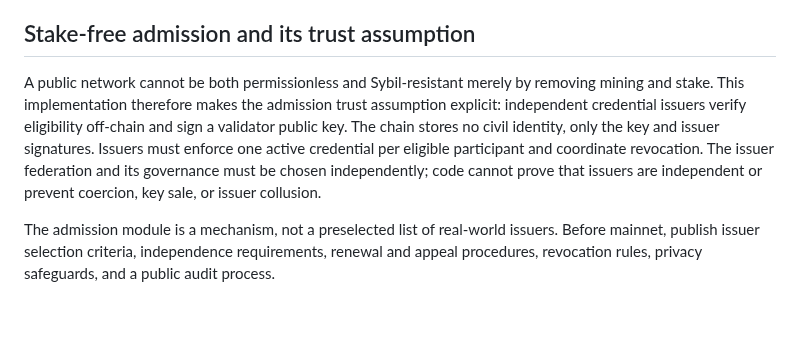
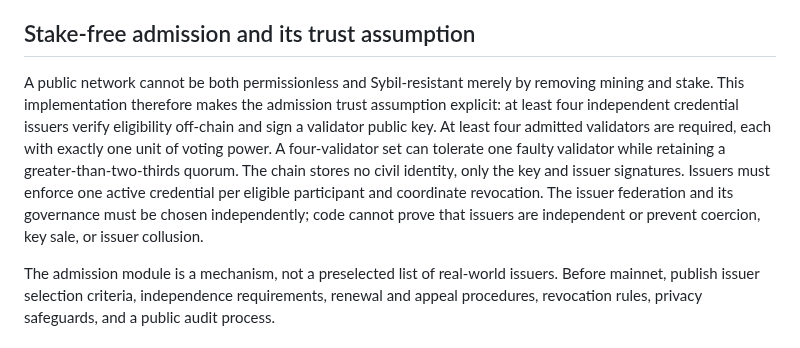
Before and after one commit to JAPStudios/Butter-Bank, a Markdown page: docs/BFT_CONSENSUS.md, the part around the change. Rendered like a GitHub page; blank space fills up the shorter version.

Commit message:
Document minimum issuer and validator federation sizes

```diff
--- a/docs/BFT_CONSENSUS.md
+++ b/docs/BFT_CONSENSUS.md
@@ -18,7 +18,7 @@ A complete production protocol still needs formally specified and adversarially
 
 ## Stake-free admission and its trust assumption
 
-A public network cannot be both permissionless and Sybil-resistant merely by removing mining and stake. This implementation therefore makes the admission trust assumption explicit: independent credential issuers verify eligibility off-chain and sign a validator public key. The chain stores no civil identity, only the key and issuer signatures. Issuers must enforce one active credential per eligible participant and coordinate revocation. The issuer federation and its governance must be chosen independently; code cannot prove that issuers are independent or prevent coercion, key sale, or issuer collusion.
+A public network cannot be both permissionless and Sybil-resistant merely by removing mining and stake. This implementation therefore makes the admission trust assumption explicit: at least four independent credential issuers verify eligibility off-chain and sign a validator public key. At least four admitted validators are required, each with exactly one unit of voting power. A four-validator set can tolerate one faulty validator while retaining a greater-than-two-thirds quorum. The chain stores no civil identity, only the key and issuer signatures. Issuers must enforce one active credential per eligible participant and coordinate revocation. The issuer federation and its governance must be chosen independently; code cannot prove that issuers are independent or prevent coercion, key sale, or issuer collusion.
 
 The admission module is a mechanism, not a preselected list of real-world issuers. Before mainnet, publish issuer selection criteria, independence requirements, renewal and appeal procedures, revocation rules, privacy safeguards, and a public audit process.
 
```
